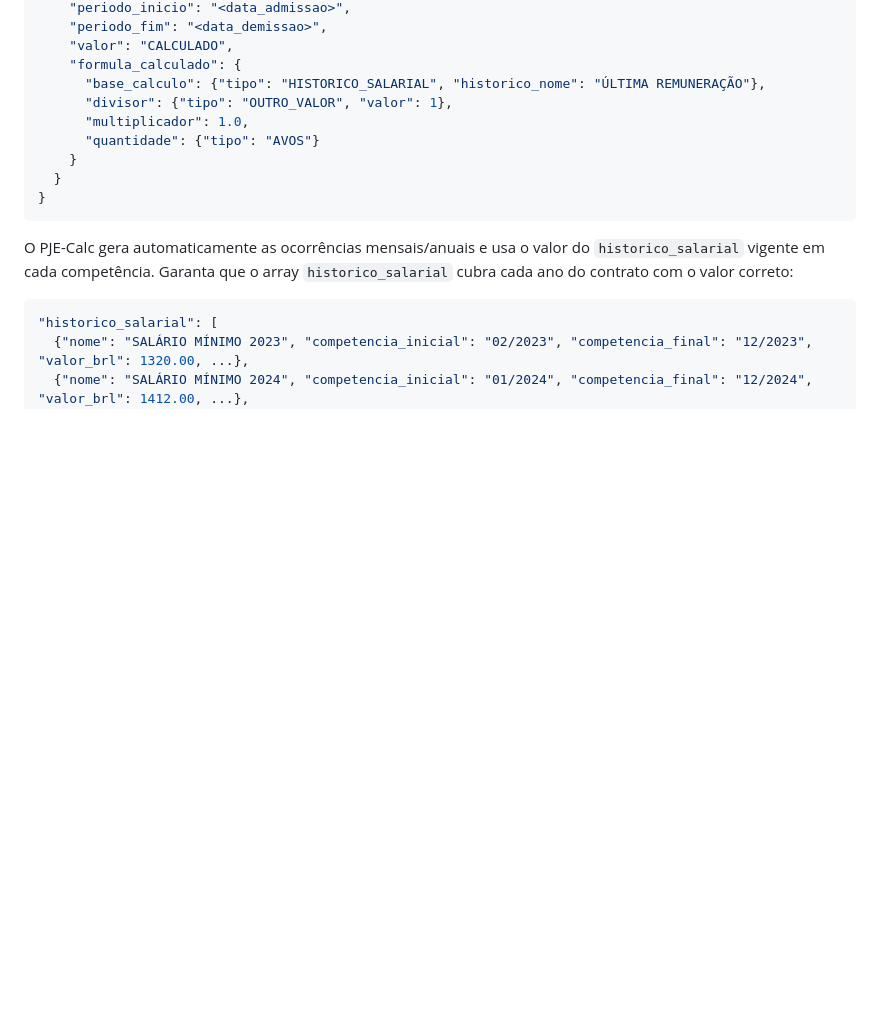
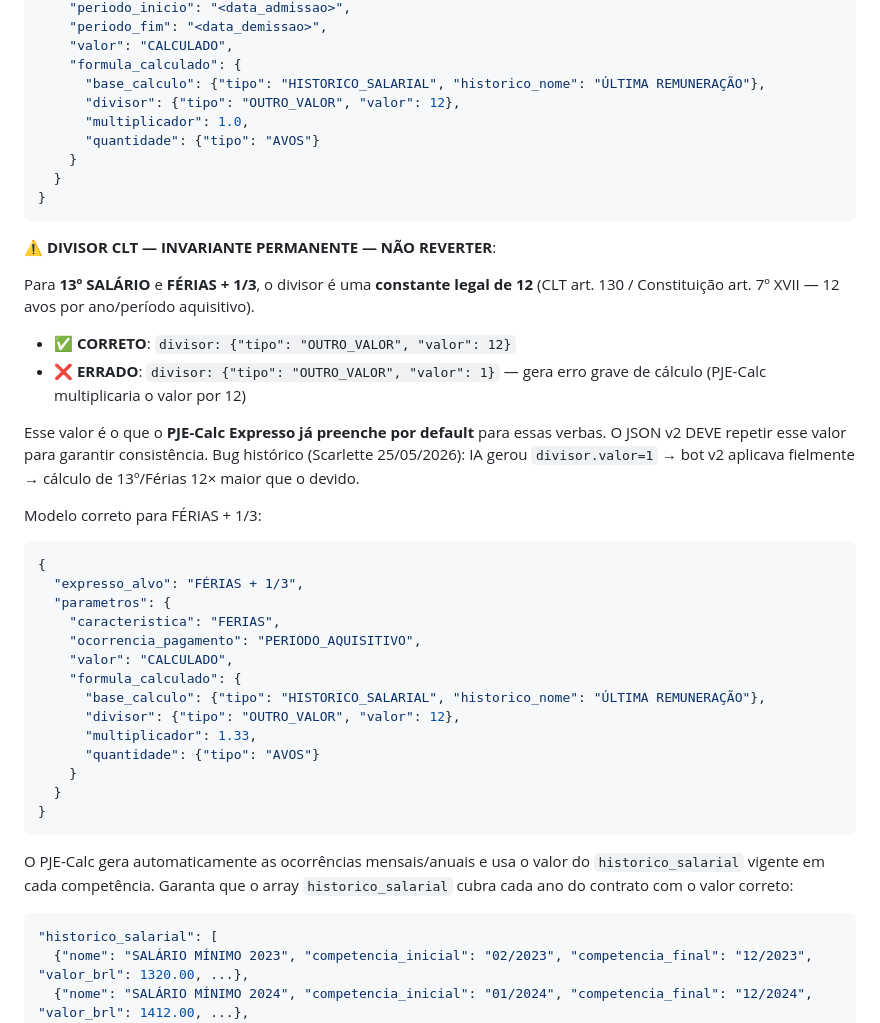
Before and after one commit to bragabarreto/pjecalc-agente, a Markdown page: docs/prompt-projeto-claude-externo.md, the part around the change. Rendered like a GitHub page; blank space fills up the shorter version.

Commit message:
fix(prompt externo): divisor=12 para 13º e FÉRIAS + 1/3 (constante CLT)
Causa raiz do bug Scarlette: o exemplo no prompt do projeto Claude
externo (docs/prompt-projeto-claude-externo.md linha 534) ensinava
explicitamente "divisor: {tipo: OUTRO_VALOR, valor: 1}" para 13º.
IA replicava o exemplo → JSON com divisor=1 → bot v2 aplicava
→ cálculo 12× maior que devido.

Mudanças:
- Exemplo do 13º: divisor.valor 1 → 12
- Adicionado bloco "DIVISOR CLT — INVARIANTE PERMANENTE — NÃO REVERTER"
  com motivação legal (CLT art. 130, CF art. 7º XVII)
- Adicionado modelo correto para FÉRIAS + 1/3 (também divisor=12,
  multiplicador=1.33 para o 1/3 constitucional)
- Cita o bug Scarlette 25/05/2026 como motivação histórica

Defesa em 3 camadas agora:
1. Prompt externo (este commit) — IA não gera divisor=1
2. Prompt interno modules/extraction_v2.py — backup local
3. Bot modules/playwright_v2.py — override defensivo se IA errar

Co-Authored-By: Claude Opus 4.7 <noreply@anthropic.com>

````diff
--- a/docs/prompt-projeto-claude-externo.md
+++ b/docs/prompt-projeto-claude-externo.md
@@ -531,8 +531,40 @@ Aplica-se a:
     "valor": "CALCULADO",
     "formula_calculado": {
       "base_calculo": {"tipo": "HISTORICO_SALARIAL", "historico_nome": "ÚLTIMA REMUNERAÇÃO"},
-      "divisor": {"tipo": "OUTRO_VALOR", "valor": 1},
+      "divisor": {"tipo": "OUTRO_VALOR", "valor": 12},
       "multiplicador": 1.0,
+      "quantidade": {"tipo": "AVOS"}
+    }
+  }
+}
+```
+
+⚠️ **DIVISOR CLT — INVARIANTE PERMANENTE — NÃO REVERTER**:
+
+Para **13º SALÁRIO** e **FÉRIAS + 1/3**, o divisor é uma **constante legal de 12**
+(CLT art. 130 / Constituição art. 7º XVII — 12 avos por ano/período aquisitivo).
+
+- ✅ **CORRETO**: `divisor: {"tipo": "OUTRO_VALOR", "valor": 12}`
+- ❌ **ERRADO**: `divisor: {"tipo": "OUTRO_VALOR", "valor": 1}` — gera erro grave
+  de cálculo (PJE-Calc multiplicaria o valor por 12)
+
+Esse valor é o que o **PJE-Calc Expresso já preenche por default** para essas
+verbas. O JSON v2 DEVE repetir esse valor para garantir consistência. Bug
+histórico (Scarlette 25/05/2026): IA gerou `divisor.valor=1` → bot v2 aplicava
+fielmente → cálculo de 13º/Férias 12× maior que o devido.
+
+Modelo correto para FÉRIAS + 1/3:
+```json
+{
+  "expresso_alvo": "FÉRIAS + 1/3",
+  "parametros": {
+    "caracteristica": "FERIAS",
+    "ocorrencia_pagamento": "PERIODO_AQUISITIVO",
+    "valor": "CALCULADO",
+    "formula_calculado": {
+      "base_calculo": {"tipo": "HISTORICO_SALARIAL", "historico_nome": "ÚLTIMA REMUNERAÇÃO"},
+      "divisor": {"tipo": "OUTRO_VALOR", "valor": 12},
+      "multiplicador": 1.33,
       "quantidade": {"tipo": "AVOS"}
     }
   }
````
